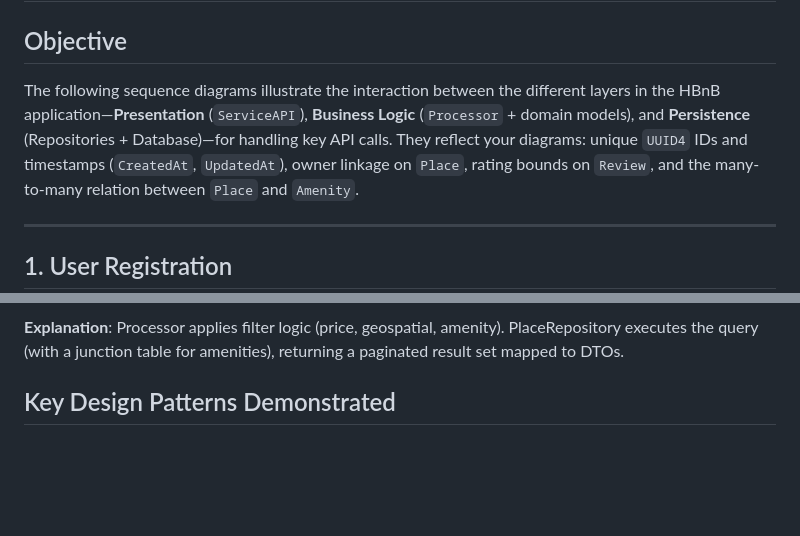
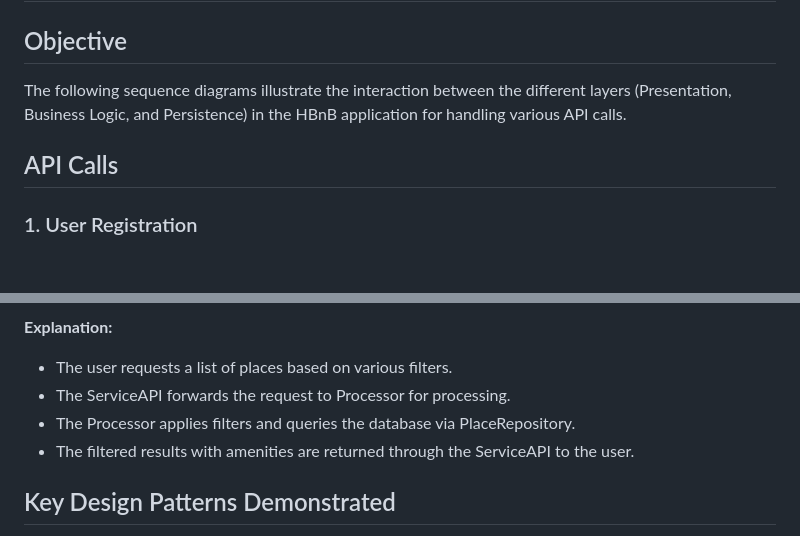
Before and after one commit to Haifahasher/holbertonschool-hbnb, a Markdown page: part1/sequence_diagrams.md, 2 parts joined by grey strips. Drawn GitHub-style; blank space fills up the shorter version.

````diff
--- a/part1/sequence_diagrams.md
+++ b/part1/sequence_diagrams.md
@@ -1,12 +1,11 @@
 # Sequence Diagrams for API Calls
 
 ## Objective
-The following sequence diagrams illustrate the interaction between the different layers in the HBnB application—**Presentation** (`ServiceAPI`), **Business Logic** (`Processor` + domain models), and **Persistence** (Repositories + Database)—for handling key API calls. They reflect your diagrams: unique `UUID4` IDs and timestamps (`CreatedAt`, `UpdatedAt`), owner linkage on `Place`, rating bounds on `Review`, and the many-to-many relation between `Place` and `Amenity`.
+The following sequence diagrams illustrate the interaction between the different layers (Presentation, Business Logic, and Persistence) in the HBnB application for handling various API calls.
 
----
+## API Calls
 
-## 1. User Registration
-
+### 1. User Registration
 ```mermaid
 sequenceDiagram
     participant User
@@ -142,6 +125,10 @@ sequenceDiagram
 ```
 
-**Explanation**: Processor applies filter logic (price, geospatial, amenity). PlaceRepository executes the query (with a junction table for amenities), returning a paginated result set mapped to DTOs.
+**Explanation:**
+- The user requests a list of places based on various filters.
+- The ServiceAPI forwards the request to Processor for processing.
+- The Processor applies filters and queries the database via PlaceRepository.
+- The filtered results with amenities are returned through the ServiceAPI to the user.
 
 ## Key Design Patterns Demonstrated
 
````
Also changed, not shown: other parts of part1/sequence_diagrams.md (+91 -107 lines).
